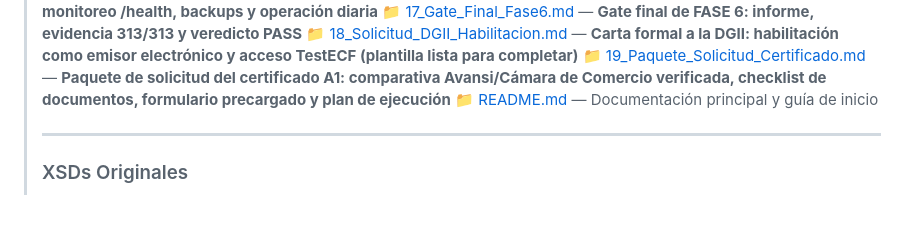
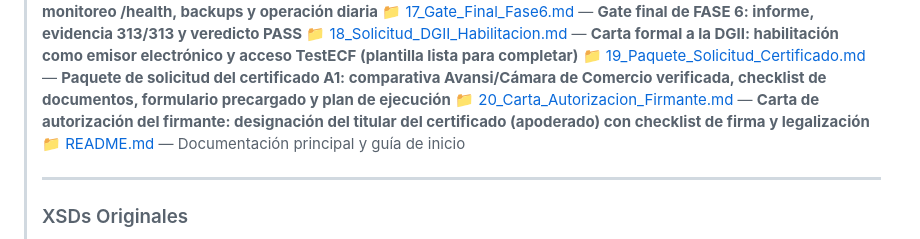
Before and after one commit to victorfilmz/PosPalasy, a Markdown page: documentacion/index.md, the part around the change. Drawn GitHub-style; blank space fills up the shorter version.

```diff
--- a/documentacion/index.md
+++ b/documentacion/index.md
@@ -20,6 +20,7 @@
 > 📁 [17_Gate_Final_Fase6.md](17_Gate_Final_Fase6.md) — **Gate final de FASE 6: informe, evidencia 313/313 y veredicto PASS**
 > 📁 [18_Solicitud_DGII_Habilitacion.md](18_Solicitud_DGII_Habilitacion.md) — **Carta formal a la DGII: habilitación como emisor electrónico y acceso TestECF (plantilla lista para completar)**
 > 📁 [19_Paquete_Solicitud_Certificado.md](19_Paquete_Solicitud_Certificado.md) — **Paquete de solicitud del certificado A1: comparativa Avansi/Cámara de Comercio verificada, checklist de documentos, formulario precargado y plan de ejecución**
+> 📁 [20_Carta_Autorizacion_Firmante.md](20_Carta_Autorizacion_Firmante.md) — **Carta de autorización del firmante: designación del titular del certificado (apoderado) con checklist de firma y legalización**
 > 📁 [README.md](README.md) — Documentación principal y guía de inicio
 >
 > ---
```
Also changed, not shown: documentacion/19_Paquete_Solicitud_Certificado.md (+29 -12 lines), documentacion/20_Carta_Autorizacion_Firmante.md (added, +106 -0 lines).
